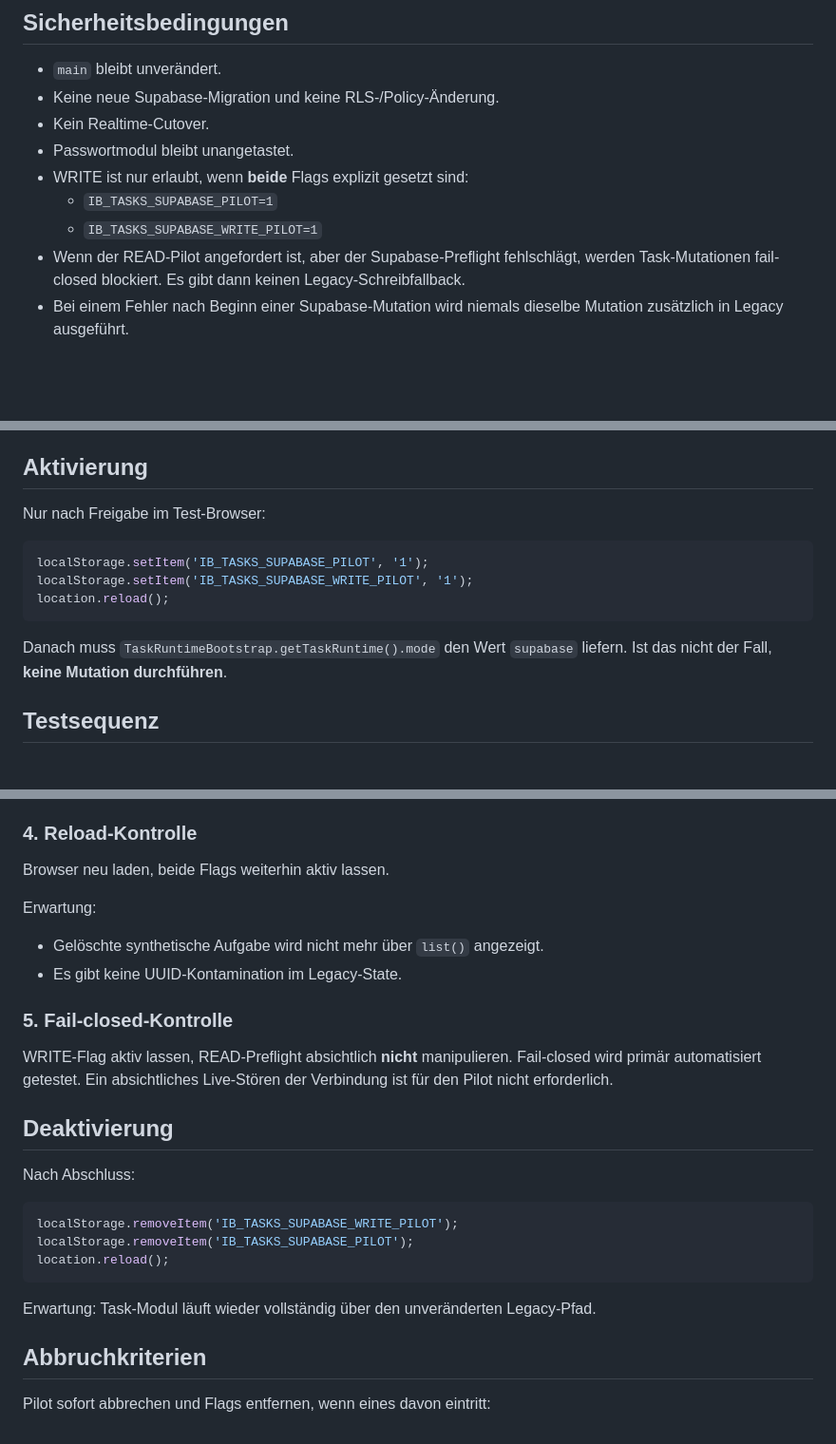
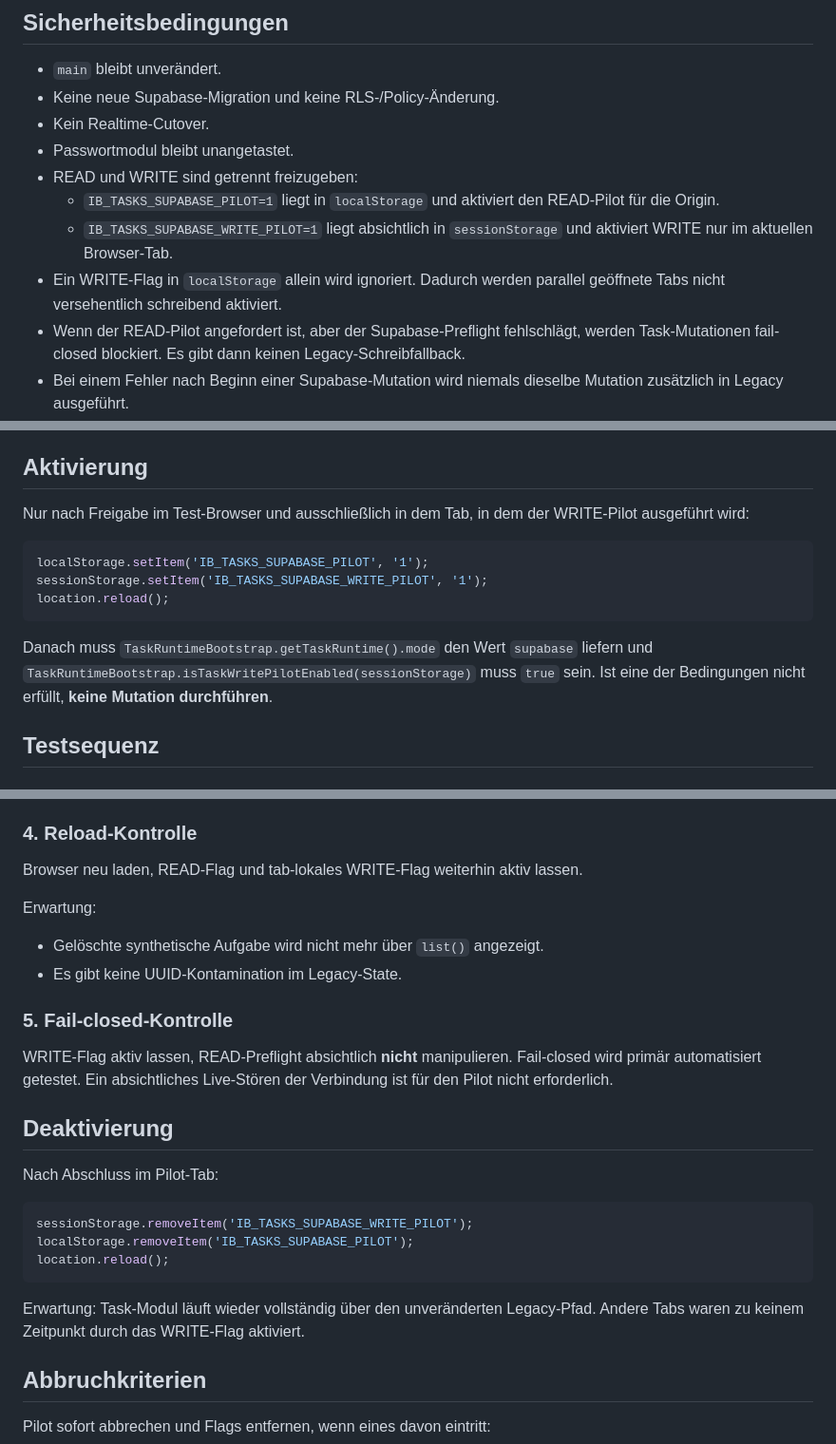
Before and after one commit to besartshala2411/ib-raumkonzept-ermnew, a Markdown page: docs/architecture/phase3c-01-task-write-pilot-runbook.md, 3 parts joined by grey strips. Shown at 95% size. GitHub-like rendering; blank space fills up the shorter version.

Commit message:
docs(tasks): make write pilot tab-local

````diff
--- a/docs/architecture/phase3c-01-task-write-pilot-runbook.md
+++ b/docs/architecture/phase3c-01-task-write-pilot-runbook.md
@@ -12,9 +12,10 @@ Den relationalen Aufgabenpfad im Browser kontrolliert für Create, Status-Update
 - Keine neue Supabase-Migration und keine RLS-/Policy-Änderung.
 - Kein Realtime-Cutover.
 - Passwortmodul bleibt unangetastet.
-- WRITE ist nur erlaubt, wenn **beide** Flags explizit gesetzt sind:
-  - `IB_TASKS_SUPABASE_PILOT=1`
-  - `IB_TASKS_SUPABASE_WRITE_PILOT=1`
+- READ und WRITE sind getrennt freizugeben:
+  - `IB_TASKS_SUPABASE_PILOT=1` liegt in `localStorage` und aktiviert den READ-Pilot für die Origin.
+  - `IB_TASKS_SUPABASE_WRITE_PILOT=1` liegt absichtlich in `sessionStorage` und aktiviert WRITE nur im aktuellen Browser-Tab.
+- Ein WRITE-Flag in `localStorage` allein wird ignoriert. Dadurch werden parallel geöffnete Tabs nicht versehentlich schreibend aktiviert.
 - Wenn der READ-Pilot angefordert ist, aber der Supabase-Preflight fehlschlägt, werden Task-Mutationen fail-closed blockiert. Es gibt dann keinen Legacy-Schreibfallback.
 - Bei einem Fehler nach Beginn einer Supabase-Mutation wird niemals dieselbe Mutation zusätzlich in Legacy ausgeführt.
 
@@ -27,15 +28,15 @@ Den relationalen Aufgabenpfad im Browser kontrolliert für Create, Status-Update
 
 ## Aktivierung
 
-Nur nach Freigabe im Test-Browser:
+Nur nach Freigabe im Test-Browser und ausschließlich in dem Tab, in dem der WRITE-Pilot ausgeführt wird:
 
 ```js
 localStorage.setItem('IB_TASKS_SUPABASE_PILOT', '1');
-localStorage.setItem('IB_TASKS_SUPABASE_WRITE_PILOT', '1');
+sessionStorage.setItem('IB_TASKS_SUPABASE_WRITE_PILOT', '1');
 location.reload();
 ```
 
-Danach muss `TaskRuntimeBootstrap.getTaskRuntime().mode` den Wert `supabase` liefern. Ist das nicht der Fall, **keine Mutation durchführen**.
+Danach muss `TaskRuntimeBootstrap.getTaskRuntime().mode` den Wert `supabase` liefern und `TaskRuntimeBootstrap.isTaskWritePilotEnabled(sessionStorage)` muss `true` sein. Ist eine der Bedingungen nicht erfüllt, **keine Mutation durchführen**.
 
 ## Testsequenz
 
@@ -72,7 +73,7 @@ Erwartung:
 
 ### 4. Reload-Kontrolle
 
-Browser neu laden, beide Flags weiterhin aktiv lassen.
+Browser neu laden, READ-Flag und tab-lokales WRITE-Flag weiterhin aktiv lassen.
 
 Erwartung:
 
@@ -85,15 +86,15 @@ WRITE-Flag aktiv lassen, READ-Preflight absichtlich **nicht** manipulieren. Fail
 
 ## Deaktivierung
 
-Nach Abschluss:
+Nach Abschluss im Pilot-Tab:
 
 ```js
-localStorage.removeItem('IB_TASKS_SUPABASE_WRITE_PILOT');
+sessionStorage.removeItem('IB_TASKS_SUPABASE_WRITE_PILOT');
 localStorage.removeItem('IB_TASKS_SUPABASE_PILOT');
 location.reload();
 ```
 
-Erwartung: Task-Modul läuft wieder vollständig über den unveränderten Legacy-Pfad.
+Erwartung: Task-Modul läuft wieder vollständig über den unveränderten Legacy-Pfad. Andere Tabs waren zu keinem Zeitpunkt durch das WRITE-Flag aktiviert.
 
 ## Abbruchkriterien
 
````
